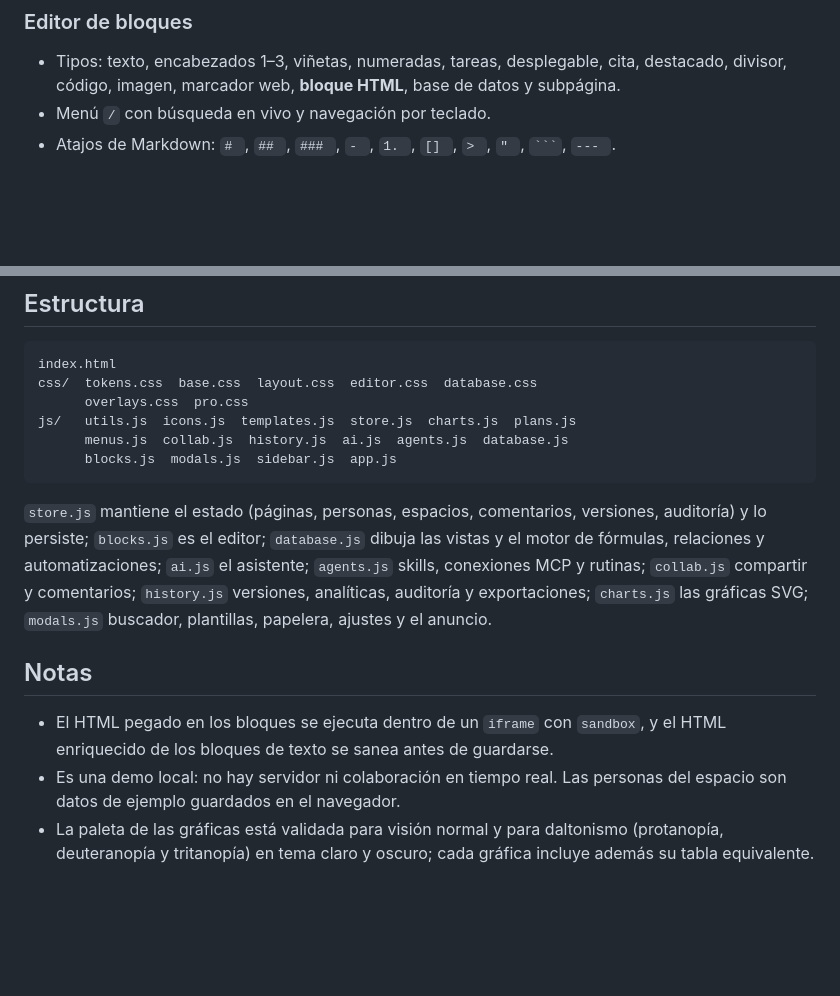
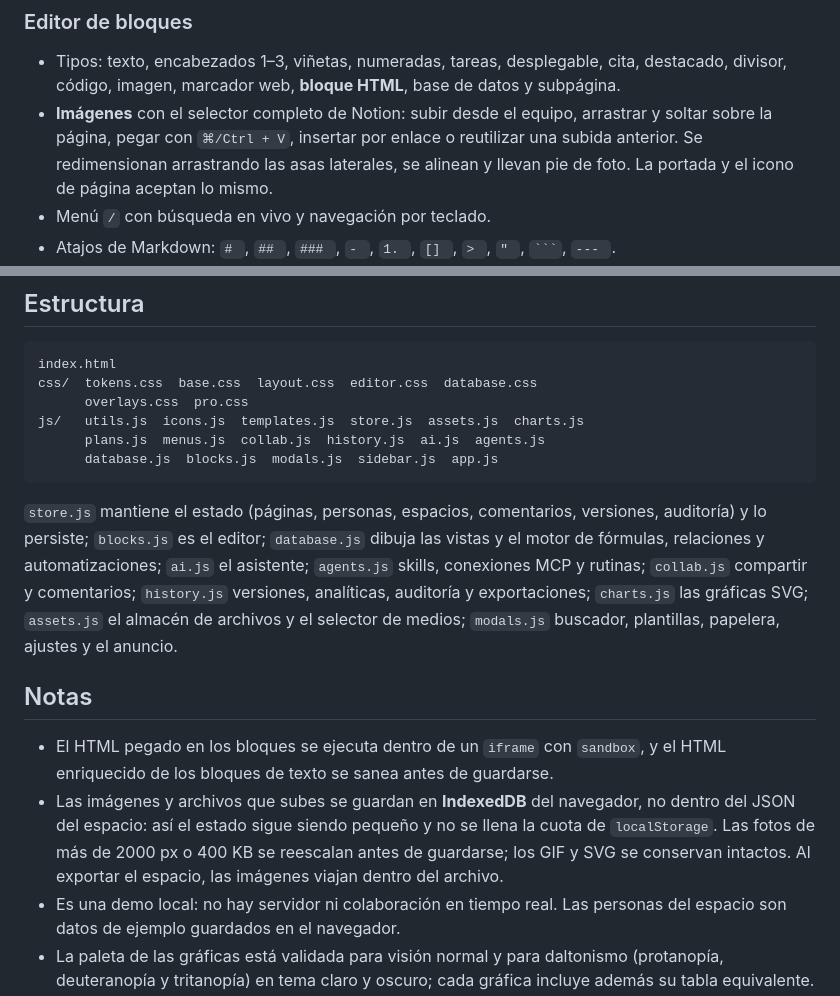
Before and after one commit to ZasStudio/NOTION, a Markdown page: README.md, 2 parts joined by grey strips. Drawn GitHub-style; blank space fills up the shorter version.

Commit message:
Documenta el selector de imágenes y el almacén de archivos
Co-Authored-By: Claude Opus 5 <noreply@anthropic.com>
Claude-Session: https://claude.ai/code/session_01BjT12QtveC6SNZFCdxiqv2

````diff
--- a/README.md
+++ b/README.md
@@ -27,6 +27,11 @@ No necesita instalación: todo el estado vive en `localStorage` del navegador.
 - Tipos: texto, encabezados 1–3, viñetas, numeradas, tareas, desplegable,
   cita, destacado, divisor, código, imagen, marcador web, **bloque HTML**,
   base de datos y subpágina.
+- **Imágenes** con el selector completo de Notion: subir desde el equipo,
+  arrastrar y soltar sobre la página, pegar con `⌘/Ctrl + V`, insertar por
+  enlace o reutilizar una subida anterior. Se redimensionan arrastrando las
+  asas laterales, se alinean y llevan pie de foto. La portada y el icono de
+  página aceptan lo mismo.
 - Menú `/` con búsqueda en vivo y navegación por teclado.
 - Atajos de Markdown: `# `, `## `, `### `, `- `, `1. `, `[] `, `> `, `" `,
   ` ``` `, `--- `.
@@ -138,22 +143,27 @@ trimestrales y Seguimiento de bugs.
 index.html
 css/  tokens.css  base.css  layout.css  editor.css  database.css
       overlays.css  pro.css
-js/   utils.js  icons.js  templates.js  store.js  charts.js  plans.js
-      menus.js  collab.js  history.js  ai.js  agents.js  database.js
-      blocks.js  modals.js  sidebar.js  app.js
+js/   utils.js  icons.js  templates.js  store.js  assets.js  charts.js
+      plans.js  menus.js  collab.js  history.js  ai.js  agents.js
+      database.js  blocks.js  modals.js  sidebar.js  app.js
 ```
 
 `store.js` mantiene el estado (páginas, personas, espacios, comentarios,
 versiones, auditoría) y lo persiste; `blocks.js` es el editor; `database.js`
 dibuja las vistas y el motor de fórmulas, relaciones y automatizaciones;
 `ai.js` el asistente; `agents.js` skills, conexiones MCP y rutinas; `collab.js` compartir y comentarios; `history.js`
-versiones, analíticas, auditoría y exportaciones; `charts.js` las gráficas SVG;
+versiones, analíticas, auditoría y exportaciones; `charts.js` las gráficas SVG; `assets.js` el almacén de archivos y el selector de medios;
 `modals.js` buscador, plantillas, papelera, ajustes y el anuncio.
 
 ## Notas
 
 - El HTML pegado en los bloques se ejecuta dentro de un `iframe` con `sandbox`,
   y el HTML enriquecido de los bloques de texto se sanea antes de guardarse.
+- Las imágenes y archivos que subes se guardan en **IndexedDB** del navegador,
+  no dentro del JSON del espacio: así el estado sigue siendo pequeño y no se
+  llena la cuota de `localStorage`. Las fotos de más de 2000 px o 400 KB se
+  reescalan antes de guardarse; los GIF y SVG se conservan intactos. Al exportar
+  el espacio, las imágenes viajan dentro del archivo.
 - Es una demo local: no hay servidor ni colaboración en tiempo real. Las personas
   del espacio son datos de ejemplo guardados en el navegador.
 - La paleta de las gráficas está validada para visión normal y para daltonismo
````
Also changed, not shown: docs/WARRIOR-TRAILER.md (+10 -0 lines).
